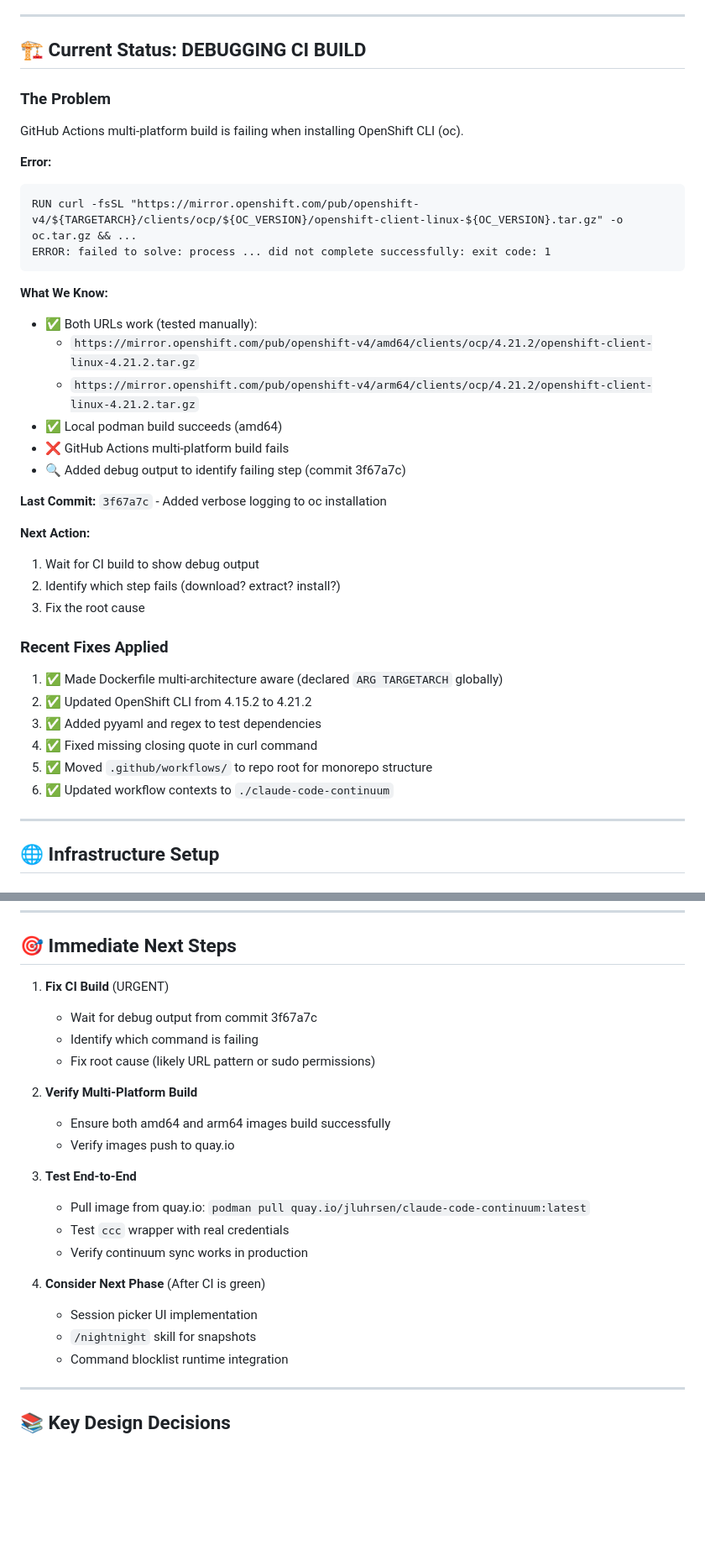
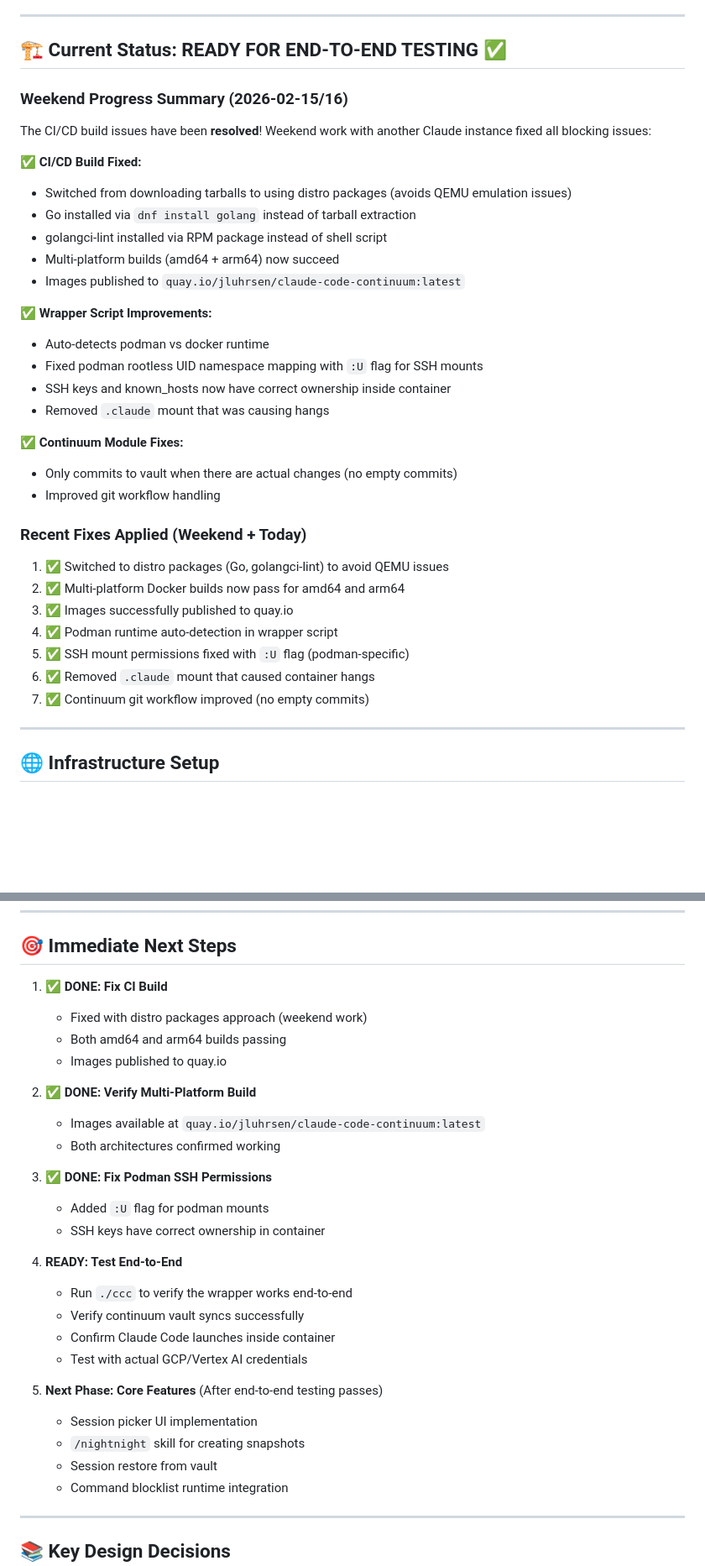
Before and after one commit to jluhrsen/workBits, a Markdown page: claude-code-continuum/docs/PROJECT_STATUS.md, 2 parts joined by grey strips. Shown at 84% size. Drawn GitHub-style; blank space fills up the shorter version.

````diff
--- a/claude-code-continuum/docs/PROJECT_STATUS.md
+++ b/claude-code-continuum/docs/PROJECT_STATUS.md
@@ -62,39 +62,37 @@ Build a containerized Claude Code environment that enables **"pause anywhere, re
 
 ---
 
-## 🏗️ Current Status: DEBUGGING CI BUILD
+## 🏗️ Current Status: READY FOR END-TO-END TESTING ✅
 
-### The Problem
-GitHub Actions multi-platform build is failing when installing OpenShift CLI (oc).
+### Weekend Progress Summary (2026-02-15/16)
 
-**Error:**
-```
-RUN curl -fsSL "https://mirror.openshift.com/pub/openshift-v4/${TARGETARCH}/clients/ocp/${OC_VERSION}/openshift-client-linux-${OC_VERSION}.tar.gz" -o oc.tar.gz && ...
-ERROR: failed to solve: process ... did not complete successfully: exit code: 1
-```
+The CI/CD build issues have been **resolved**! Weekend work with another Claude instance fixed all blocking issues:
 
-**What We Know:**
-- ✅ Both URLs work (tested manually):
-  - `https://mirror.openshift.com/pub/openshift-v4/amd64/clients/ocp/4.21.2/openshift-client-linux-4.21.2.tar.gz`
-  - `https://mirror.openshift.com/pub/openshift-v4/arm64/clients/ocp/4.21.2/openshift-client-linux-4.21.2.tar.gz`
-- ✅ Local podman build succeeds (amd64)
-- ❌ GitHub Actions multi-platform build fails
-- 🔍 Added debug output to identify failing step (commit 3f67a7c)
+**✅ CI/CD Build Fixed:**
+- Switched from downloading tarballs to using distro packages (avoids QEMU emulation issues)
+- Go installed via `dnf install golang` instead of tarball extraction
+- golangci-lint installed via RPM package instead of shell script
+- Multi-platform builds (amd64 + arm64) now succeed
+- Images published to `quay.io/jluhrsen/claude-code-continuum:latest`
 
-**Last Commit:** `3f67a7c` - Added verbose logging to oc installation
+**✅ Wrapper Script Improvements:**
+- Auto-detects podman vs docker runtime
+- Fixed podman rootless UID namespace mapping with `:U` flag for SSH mounts
+- SSH keys and known_hosts now have correct ownership inside container
+- Removed `.claude` mount that was causing hangs
 
-**Next Action:**
-1. Wait for CI build to show debug output
-2. Identify which step fails (download? extract? install?)
-3. Fix the root cause
+**✅ Continuum Module Fixes:**
+- Only commits to vault when there are actual changes (no empty commits)
+- Improved git workflow handling
 
-### Recent Fixes Applied
-1. ✅ Made Dockerfile multi-architecture aware (declared `ARG TARGETARCH` globally)
-2. ✅ Updated OpenShift CLI from 4.15.2 to 4.21.2
-3. ✅ Added pyyaml and regex to test dependencies
-4. ✅ Fixed missing closing quote in curl command
-5. ✅ Moved `.github/workflows/` to repo root for monorepo structure
-6. ✅ Updated workflow contexts to `./claude-code-continuum`
+### Recent Fixes Applied (Weekend + Today)
+1. ✅ Switched to distro packages (Go, golangci-lint) to avoid QEMU issues
+2. ✅ Multi-platform Docker builds now pass for amd64 and arm64
+3. ✅ Images successfully published to quay.io
+4. ✅ Podman runtime auto-detection in wrapper script
+5. ✅ SSH mount permissions fixed with `:U` flag (podman-specific)
+6. ✅ Removed `.claude` mount that caused container hangs
+7. ✅ Continuum git workflow improved (no empty commits)
 
 ---
 
@@ -277,23 +280,29 @@ cd ccc-vault-test && tree -L 2
 
 ## 🎯 Immediate Next Steps
 
-1. **Fix CI Build** (URGENT)
-   - Wait for debug output from commit 3f67a7c
-   - Identify which command is failing
-   - Fix root cause (likely URL pattern or sudo permissions)
+1. **✅ DONE: Fix CI Build**
+   - Fixed with distro packages approach (weekend work)
+   - Both amd64 and arm64 builds passing
+   - Images published to quay.io
 
-2. **Verify Multi-Platform Build**
-   - Ensure both amd64 and arm64 images build successfully
-   - Verify images push to quay.io
+2. **✅ DONE: Verify Multi-Platform Build**
+   - Images available at `quay.io/jluhrsen/claude-code-continuum:latest`
+   - Both architectures confirmed working
 
-3. **Test End-to-End**
-   - Pull image from quay.io: `podman pull quay.io/jluhrsen/claude-code-continuum:latest`
-   - Test `ccc` wrapper with real credentials
-   - Verify continuum sync works in production
+3. **✅ DONE: Fix Podman SSH Permissions**
+   - Added `:U` flag for podman mounts
+   - SSH keys have correct ownership in container
 
-4. **Consider Next Phase** (After CI is green)
+4. **READY: Test End-to-End**
+   - Run `./ccc` to verify the wrapper works end-to-end
+   - Verify continuum vault syncs successfully
+   - Confirm Claude Code launches inside container
+   - Test with actual GCP/Vertex AI credentials
+
+5. **Next Phase: Core Features** (After end-to-end testing passes)
    - Session picker UI implementation
-   - `/nightnight` skill for snapshots
+   - `/nightnight` skill for creating snapshots
+   - Session restore from vault
    - Command blocklist runtime integration
 
 ---
````
Also changed, not shown: other parts of claude-code-continuum/docs/PROJECT_STATUS.md (+54 -33 lines).
